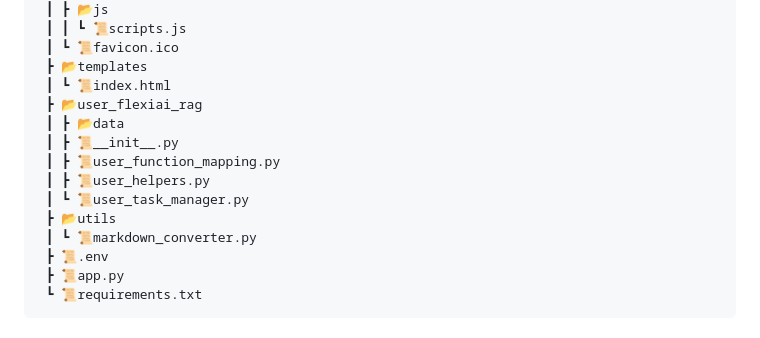
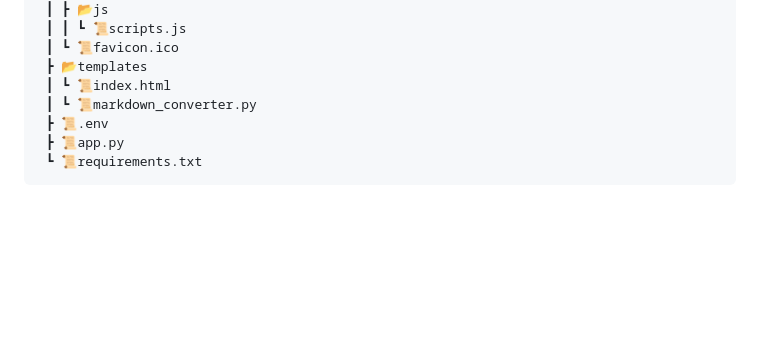
Before and after one commit to FellowTraveler/flexiai, a Markdown page: docs/project_mapping.md, the part around the change. GitHub-like rendering; blank space fills up the shorter version.

```diff
--- a/docs/project_mapping.md
+++ b/docs/project_mapping.md
@@ -220,13 +220,6 @@ This document provides a comprehensive overview and mapping of the FlexiAI proje
  ┃ ┗ 📜favicon.ico
  ┣ 📂templates
  ┃ ┗ 📜index.html
- ┣ 📂user_flexiai_rag
- ┃ ┣ 📂data
- ┃ ┣ 📜__init__.py
- ┃ ┣ 📜user_function_mapping.py
- ┃ ┣ 📜user_helpers.py
- ┃ ┗ 📜user_task_manager.py
- ┣ 📂utils
  ┃ ┗ 📜markdown_converter.py
  ┣ 📜.env
  ┣ 📜app.py
```
